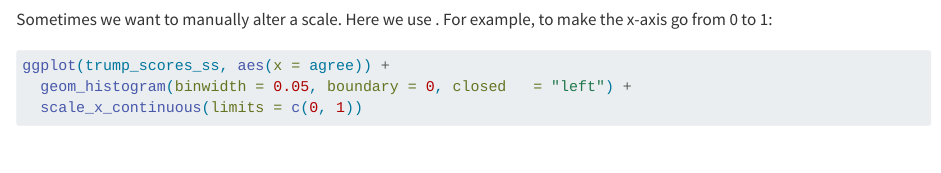
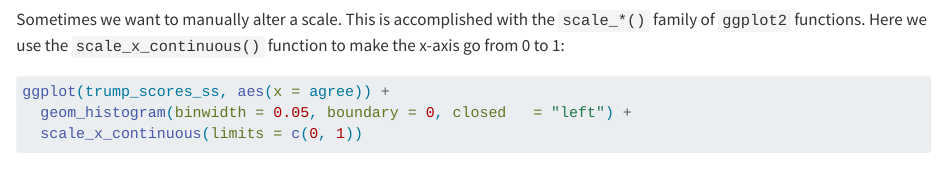
Before and after one commit to methodscamp/methodscamp.github.io, a Quarto document (02_tidy_data1.qmd): the page in a window 1100 px wide, from 17410 px down. Rendered offline with R 4.5, knitr and Pandoc in place of Quarto, with nearby package versions.

Commit message:
Explain scale_*() functions

````diff
--- a/02_tidy_data1.qmd
+++ b/02_tidy_data1.qmd
@@ -356,7 +356,7 @@ ggplot(trump_scores_ss, aes(x = agree)) +
                  closed   = "left") # close bins on the left
 ```
 
-Sometimes we want to manually alter a scale. Here we use . For example, to make the x-axis go from 0 to 1:
+Sometimes we want to manually alter a scale. This is accomplished with the `scale_*()` family of `ggplot2` functions. Here we use the `scale_x_continuous()` function to make the x-axis go from 0 to 1:
 
 ```{r}
 ggplot(trump_scores_ss, aes(x = agree)) +
````
